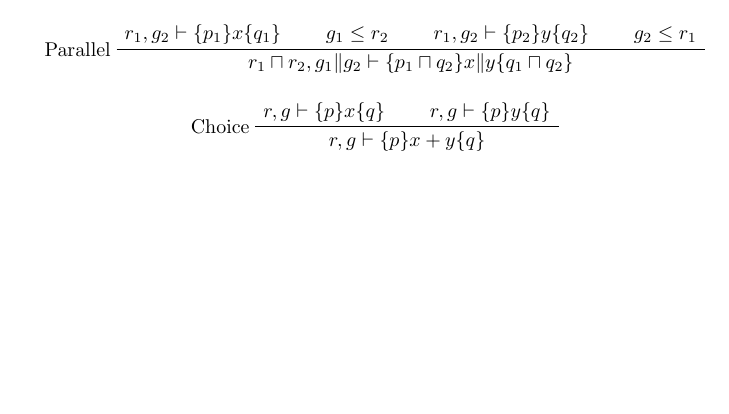
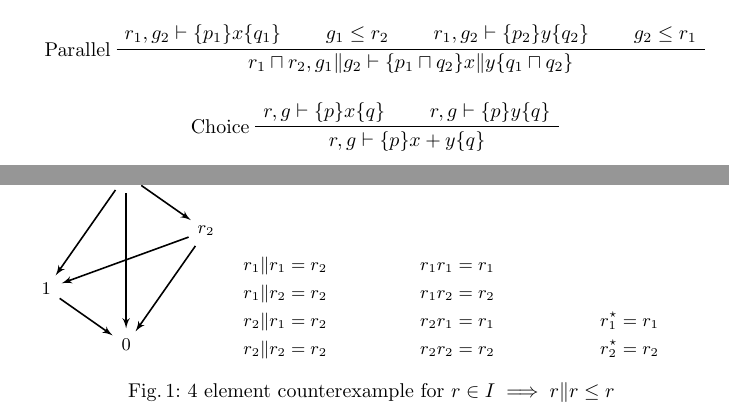
Before and after one commit to Alasdair/FM2014, a LaTeX paper (Paper/paper.tex): part of page 3 of 6 before the commit and two parts of pages 3 and 4 of 7 after it, the two joined at a grey line, cut so that both start at the same text, the shorter picture padded with empty space. Compiled offline with pdfLaTeX.

Commit message:
Added counterexample

```diff
--- a/Paper/paper.tex
+++ b/Paper/paper.tex
@@ -6,5 +6,9 @@
 \usepackage{multicol}
 \usepackage{bussproofs}
 \usepackage{float}
+\usepackage{caption}
+\usepackage{subcaption}
+
+\usetikzlibrary{arrows,shapes,calc}
 
 \begin{document}
@@ -71,6 +84,50 @@ $r, g \vdash \{p\}x\{q\} \longleftrightarrow p(r\|x)\le q \land x \le g$
 \end{prooftree}
 
 \newpage
+\begin{figure}
+\centering
+\begin{subfigure}{0.24\textwidth}
+\begin{tikzpicture}[x=1.5cm,y=1.5cm,auto]
+  \node (center) {};
+  \node [elem] (r1) at (90:1) {$r_1$};
+  \node (190:0cm) [elem] (one) at (200:1) {$1$};
+  \node [elem] (r2) at (20:1) {$r_2$};
+  \node [elem] (zero) at (-90:1) {$0$};
+
+  \path [line] (r1) -- (r2);
+  \path [line] (r1) -- (one);
+  \path [line] (r1) -- (zero);
+  \path [line] (r2) -- (one);
+  \path [line] (r2) -- (zero);
+  \path [line] (one) -- (zero);
+\end{tikzpicture}
+\end{subfigure}
+\begin{subfigure}{0.24\textwidth}
+\begin{align*}
+r_1 \| r_1 &= r_2\\
+r_1 \| r_2 &= r_2\\
+r_2 \| r_1 &= r_2\\
+r_2 \| r_2 &= r_2
+\end{align*}
+\end{subfigure}
+\begin{subfigure}{0.24\textwidth}
+\begin{align*}
+r_1r_1 &= r_1\\
+r_1r_2 &= r_2\\
+r_2r_1 &= r_1\\
+r_2r_2 &= r_2
+\end{align*}
+\end{subfigure}
+\begin{subfigure}{0.24\textwidth}
+\begin{align*}
+r_1^\star &= r_1\\
+r_2^\star &= r_2
+\end{align*}
+\end{subfigure}
+\caption{4 element counterexample for $r \in I \implies r\|r \le r$}
+\end{figure}
+
+\newpage
 %%%%%%%%%%%%%%%%%%%%%%%%%%%%%%%%%%%%%%%%%%%%%%%%%%%%%%%%%%%%%%%%%%%%%%%%%%%%%%
 \section{Language Model}
 
```
Also changed, not shown: Paper/paper.bib (added, +49 -0 lines), Paper/paper.tex (11 more changed lines).
